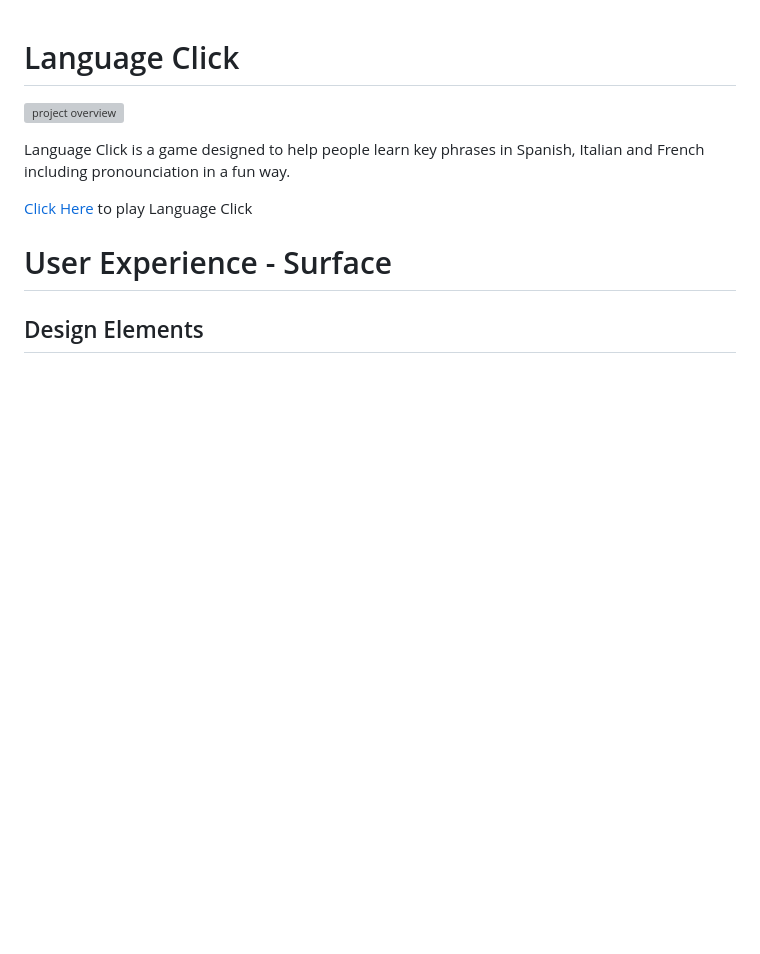
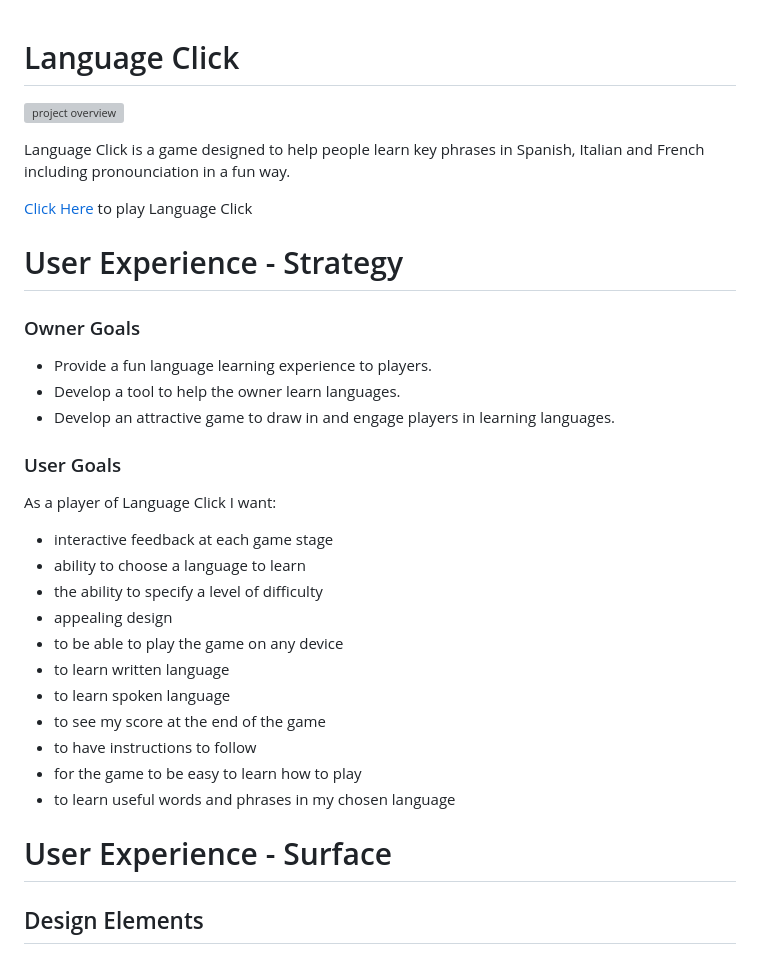
Before and after one commit to Lauren-Mercedes/language-click, a Markdown page: README.md, the part around the change. GitHub-like rendering; blank space fills up the shorter version; grey boxes are pictures that could not be loaded.

Commit message:
Add strategy to readme file

```diff
--- a/README.md
+++ b/README.md
@@ -5,6 +5,29 @@
 Language Click is a game designed to help people learn key phrases in Spanish, Italian and French including pronounciation in a fun way.
 
 [Click Here](https://lauren-mercedes.github.io/language-click/) to play Language Click
+
+# User Experience - Strategy
+
+### Owner Goals
+- Provide a fun language learning experience to players.
+- Develop a tool to help the owner learn languages.
+- Develop an attractive game to draw in and engage players in learning languages.
+
+### User Goals
+
+As a player of Language Click I want:
+- interactive feedback at each game stage
+- ability to choose a language to learn
+- the ability to specify a level of difficulty
+- appealing design
+- to be able to play the game on any device
+- to learn written language
+- to learn spoken language
+- to see my score at the end of the game
+- to have instructions to follow
+- for the game to be easy to learn how to play
+- to learn useful words and phrases in my chosen language
+
 
 # User Experience - Surface
 
```
